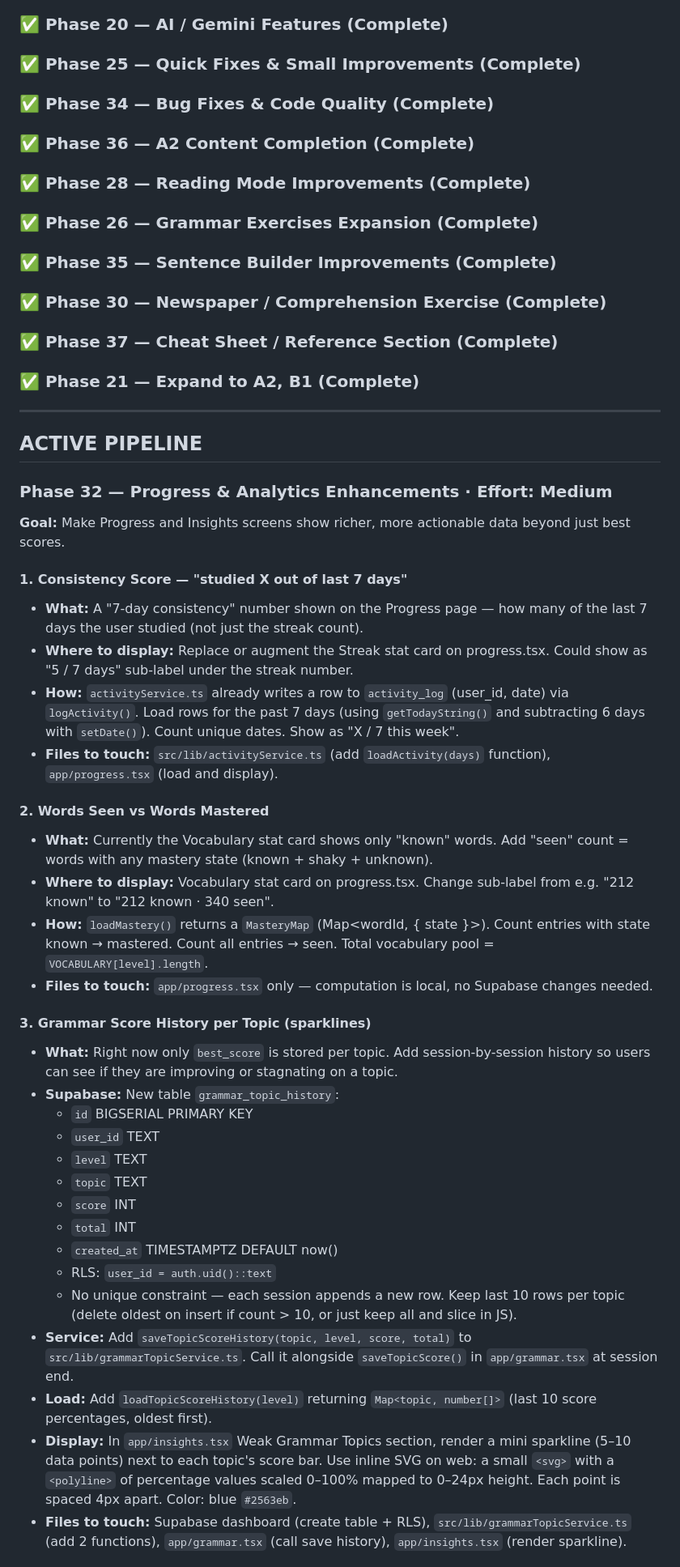
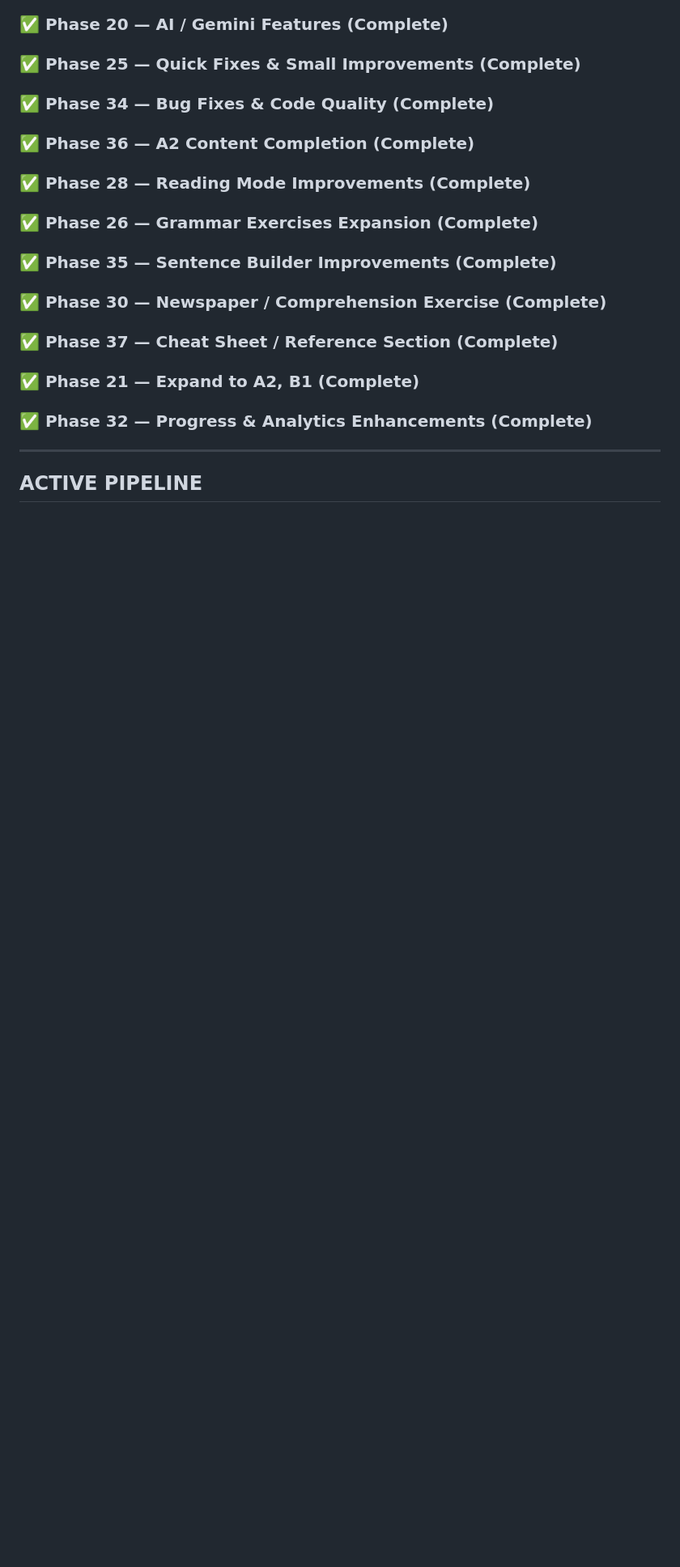
Before and after one commit to skanda-2003/german-learning-app, a Markdown page: CLAUDE.md, the part around one of its changes. Shown at 81% size. GitHub-like rendering; blank space fills up the shorter version.

```diff
--- a/CLAUDE.md
+++ b/CLAUDE.md
@@ -305,40 +305,7 @@ List changes grouped by file. For each file, bullet the specific things that cha
 ### ✅ Phase 30 — Newspaper / Comprehension Exercise (Complete)
 ### ✅ Phase 37 — Cheat Sheet / Reference Section (Complete)
 ### ✅ Phase 21 — Expand to A2, B1 (Complete)
+### ✅ Phase 32 — Progress & Analytics Enhancements (Complete)
 
 ---
 ## ACTIVE PIPELINE
-
-### Phase 32 — Progress & Analytics Enhancements · Effort: Medium
-
-**Goal:** Make Progress and Insights screens show richer, more actionable data beyond just best scores.
-
-#### 1. Consistency Score — "studied X out of last 7 days"
-- **What:** A "7-day consistency" number shown on the Progress page — how many of the last 7 days the user studied (not just the streak count).
-- **Where to display:** Replace or augment the Streak stat card on progress.tsx. Could show as "5 / 7 days" sub-label under the streak number.
-- **How:** `activityService.ts` already writes a row to `activity_log` (user_id, date) via `logActivity()`. Load rows for the past 7 days (using `getTodayString()` and subtracting 6 days with `setDate()`). Count unique dates. Show as "X / 7 this week".
-- **Files to touch:** `src/lib/activityService.ts` (add `loadActivity(days)` function), `app/progress.tsx` (load and display).
-
-#### 2. Words Seen vs Words Mastered
-- **What:** Currently the Vocabulary stat card shows only "known" words. Add "seen" count = words with any mastery state (known + shaky + unknown).
-- **Where to display:** Vocabulary stat card on progress.tsx. Change sub-label from e.g. "212 known" to "212 known · 340 seen".
-- **How:** `loadMastery()` returns a `MasteryMap` (Map<wordId, { state }>). Count entries with state known → mastered. Count all entries → seen. Total vocabulary pool = `VOCABULARY[level].length`.
-- **Files to touch:** `app/progress.tsx` only — computation is local, no Supabase changes needed.
-
-#### 3. Grammar Score History per Topic (sparklines)
-- **What:** Right now only `best_score` is stored per topic. Add session-by-session history so users can see if they are improving or stagnating on a topic.
-- **Supabase:** New table `grammar_topic_history`:
-  - `id` BIGSERIAL PRIMARY KEY
-  - `user_id` TEXT
-  - `level` TEXT
-  - `topic` TEXT
-  - `score` INT
-  - `total` INT
-  - `created_at` TIMESTAMPTZ DEFAULT now()
-  - RLS: `user_id = auth.uid()::text`
-  - No unique constraint — each session appends a new row. Keep last 10 rows per topic (delete oldest on insert if count > 10, or just keep all and slice in JS).
-- **Service:** Add `saveTopicScoreHistory(topic, level, score, total)` to `src/lib/grammarTopicService.ts`. Call it alongside `saveTopicScore()` in `app/grammar.tsx` at session end.
-- **Load:** Add `loadTopicScoreHistory(level)` returning `Map<topic, number[]>` (last 10 score percentages, oldest first).
-- **Display:** In `app/insights.tsx` Weak Grammar Topics section, render a mini sparkline (5–10 data points) next to each topic's score bar. Use inline SVG on web: a small `<svg>` with a `<polyline>` of percentage values scaled 0–100% mapped to 0–24px height. Each point is spaced 4px apart. Color: blue `#2563eb`.
-- **Files to touch:** Supabase dashboard (create table + RLS), `src/lib/grammarTopicService.ts` (add 2 functions), `app/grammar.tsx` (call save history), `app/insights.tsx` (render sparkline).
-
```
Also changed, not shown: other parts of CLAUDE.md (+1 -16 lines).
